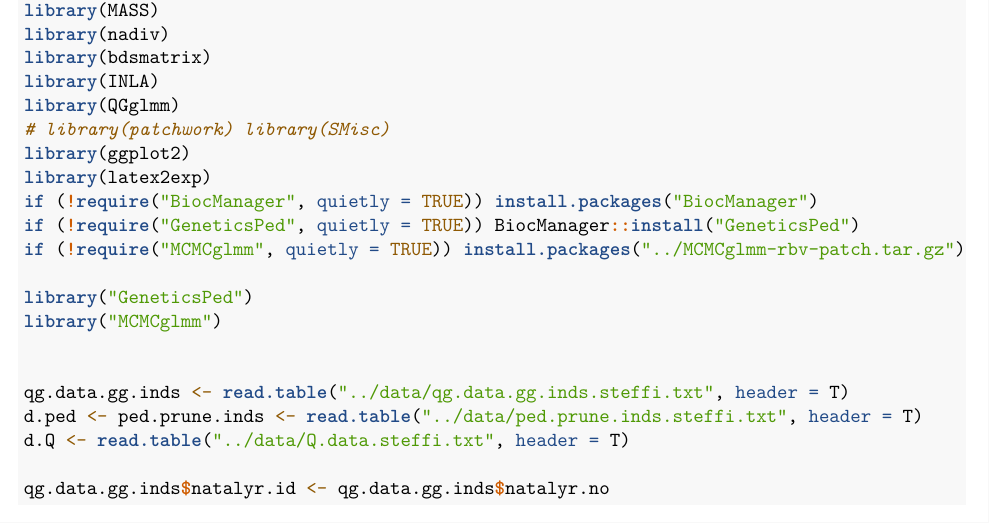
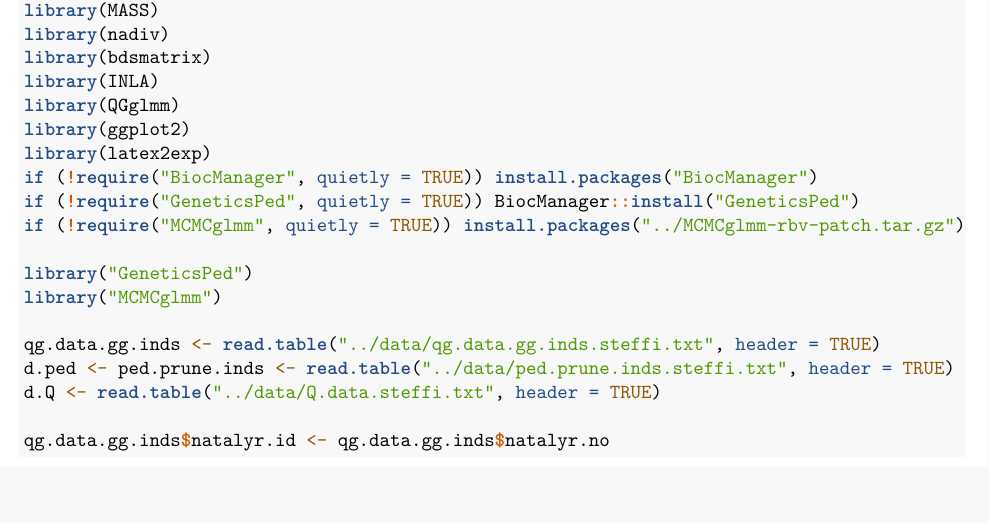
Before and after one commit to frederni/TMA4900-MasterThesis, an R Markdown document (code/Main notebook.Rmd): part of page 1 of 14, cut so that both start at the same text. Rendered offline with R 4.5, knitr and Pandoc, then LaTeX, with nearby package versions; some code elsewhere in the file could not run offline.

Commit message:
apply proper R styling

```diff
--- a/code/Main notebook.Rmd
+++ b/code/Main notebook.Rmd
@@ -22,8 +23,6 @@ library(nadiv)
 library(bdsmatrix)
 library(INLA)
 library(QGglmm)
-# library(patchwork)
-# library(SMisc)
 library(ggplot2)
 library(latex2exp)
 if (!require("BiocManager", quietly = TRUE))
@@ -36,10 +35,10 @@ if (!require("MCMCglmm", quietly = TRUE))
 library("GeneticsPed")
 library("MCMCglmm")
 
-
-qg.data.gg.inds <- read.table("../data/qg.data.gg.inds.steffi.txt", header=T)
-d.ped <- ped.prune.inds <- read.table("../data/ped.prune.inds.steffi.txt", header=T)
-d.Q <-  read.table("../data/Q.data.steffi.txt", header=T)
+qg.data.gg.inds <- read.table("../data/qg.data.gg.inds.steffi.txt", header=TRUE)
+d.ped <- ped.prune.inds <- read.table("../data/ped.prune.inds.steffi.txt",
+                                      header=TRUE)
+d.Q <-  read.table("../data/Q.data.steffi.txt", header=TRUE)
 
 qg.data.gg.inds$natalyr.id <- qg.data.gg.inds$natalyr.no
 
```
Also changed, not shown: code/Main notebook.Rmd (5 more changed lines).
